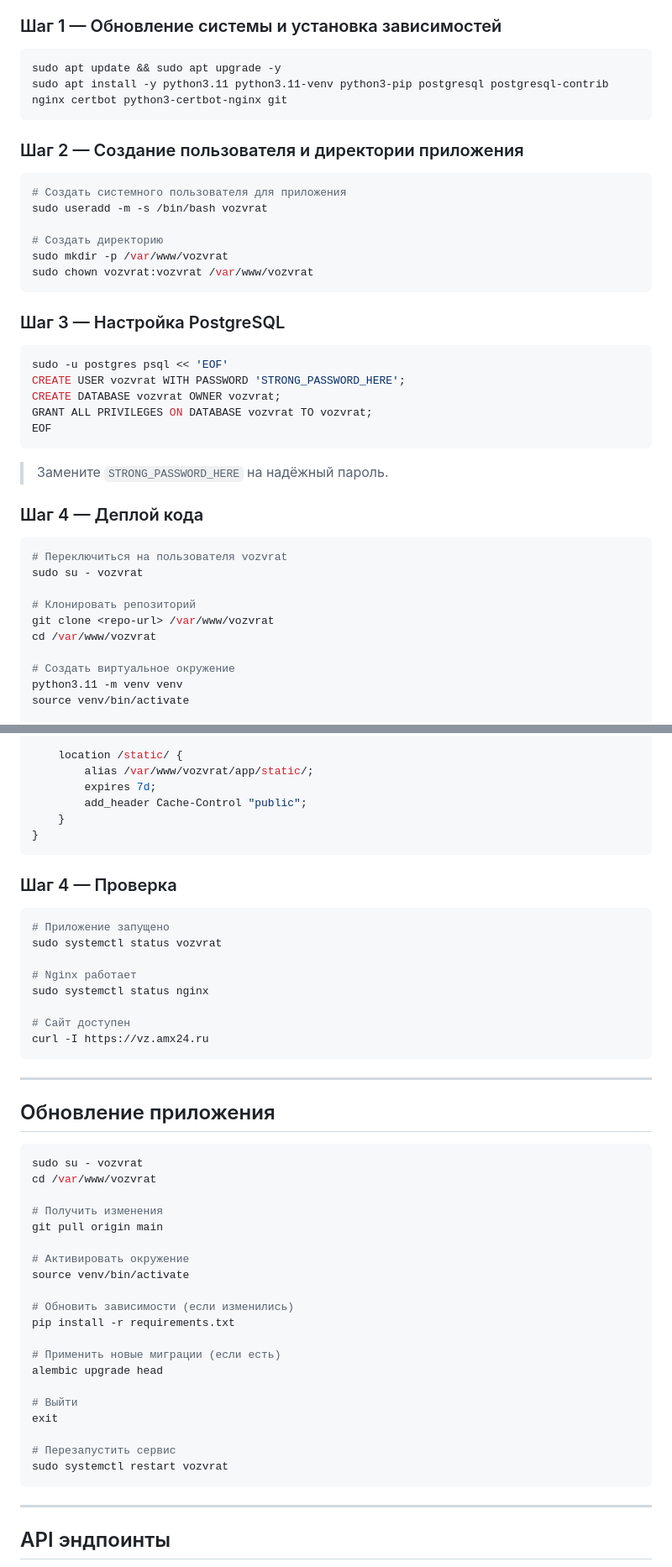
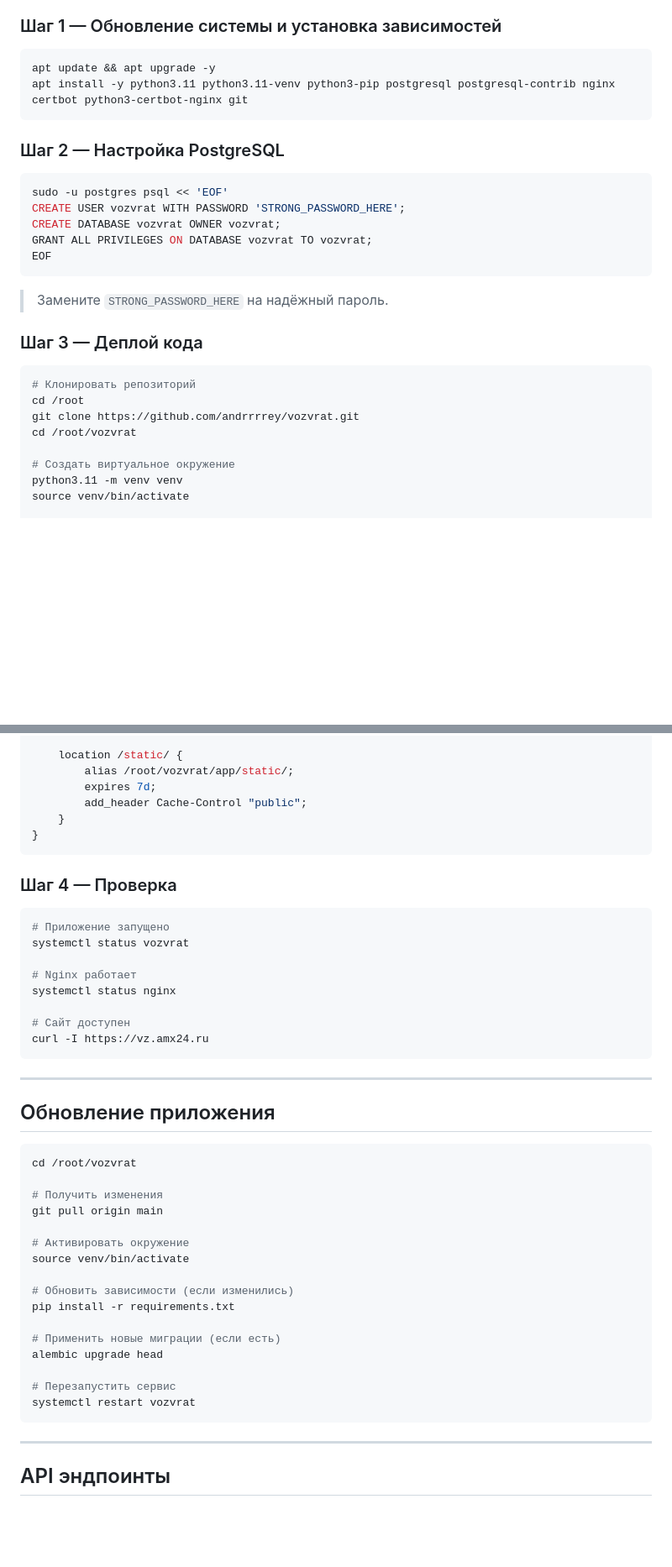
Before and after one commit to andrrrrey/vozvrat, a Markdown page: README.md, 2 parts joined by grey strips. Shown at 84% size. Drawn GitHub-style; blank space fills up the shorter version.

````diff
--- a/README.md
+++ b/README.md
@@ -203,22 +203,11 @@ DEBUG=false
 ### Шаг 1 — Обновление системы и установка зависимостей
 
 ```bash
-sudo apt update && sudo apt upgrade -y
-sudo apt install -y python3.11 python3.11-venv python3-pip postgresql postgresql-contrib nginx certbot python3-certbot-nginx git
+apt update && apt upgrade -y
+apt install -y python3.11 python3.11-venv python3-pip postgresql postgresql-contrib nginx certbot python3-certbot-nginx git
 ```
 
-### Шаг 2 — Создание пользователя и директории приложения
-
-```bash
-# Создать системного пользователя для приложения
-sudo useradd -m -s /bin/bash vozvrat
-
-# Создать директорию
-sudo mkdir -p /var/www/vozvrat
-sudo chown vozvrat:vozvrat /var/www/vozvrat
-```
-
-### Шаг 3 — Настройка PostgreSQL
+### Шаг 2 — Настройка PostgreSQL
 
 ```bash
 sudo -u postgres psql << 'EOF'
@@ -230,15 +219,13 @@ EOF
 
 > Замените `STRONG_PASSWORD_HERE` на надёжный пароль.
 
-### Шаг 4 — Деплой кода
+### Шаг 3 — Деплой кода
 
 ```bash
-# Переключиться на пользователя vozvrat
-sudo su - vozvrat
-
 # Клонировать репозиторий
-git clone <repo-url> /var/www/vozvrat
-cd /var/www/vozvrat
+cd /root
+git clone https://github.com/andrrrrey/vozvrat.git
+cd /root/vozvrat
 
 # Создать виртуальное окружение
 python3.11 -m venv venv
@@ -456,7 +440,7 @@ server {
     }
 
     location /static/ {
-        alias /var/www/vozvrat/app/static/;
+        alias /root/vozvrat/app/static/;
         expires 7d;
         add_header Cache-Control "public";
     }
@@ -467,10 +451,10 @@ server {
 
 ```bash
 # Приложение запущено
-sudo systemctl status vozvrat
+systemctl status vozvrat
 
 # Nginx работает
-sudo systemctl status nginx
+systemctl status nginx
 
 # Сайт доступен
 curl -I https://vz.amx24.ru
@@ -481,8 +465,7 @@ curl -I https://vz.amx24.ru
 ## Обновление приложения
 
 ```bash
-sudo su - vozvrat
-cd /var/www/vozvrat
+cd /root/vozvrat
 
 # Получить изменения
 git pull origin main
@@ -496,11 +479,8 @@ pip install -r requirements.txt
 # Применить новые миграции (если есть)
 alembic upgrade head
 
-# Выйти
-exit
-
 # Перезапустить сервис
-sudo systemctl restart vozvrat
+systemctl restart vozvrat
 ```
 
 ---
````
Also changed, not shown: other parts of README.md (+26 -30 lines).
